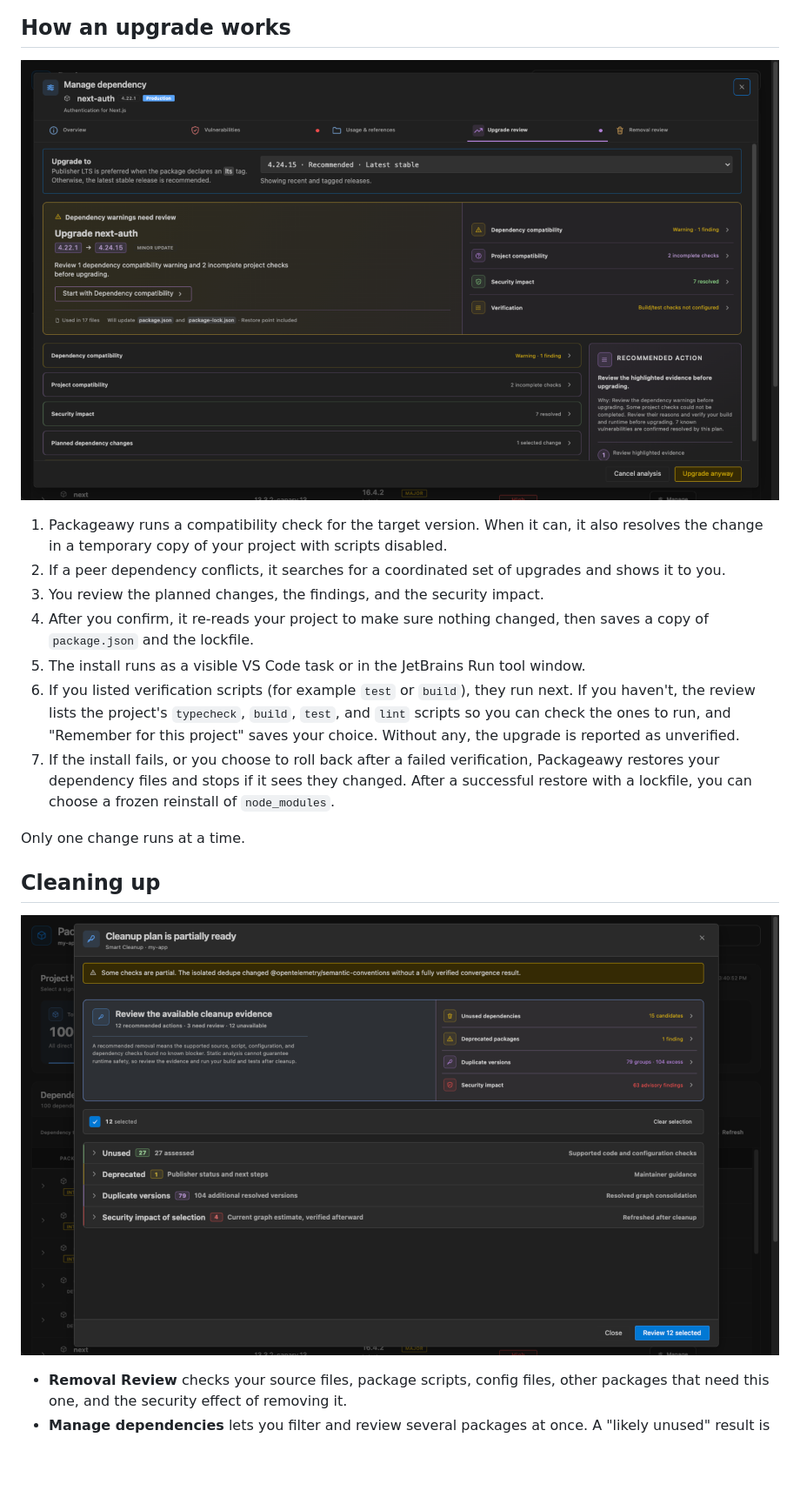
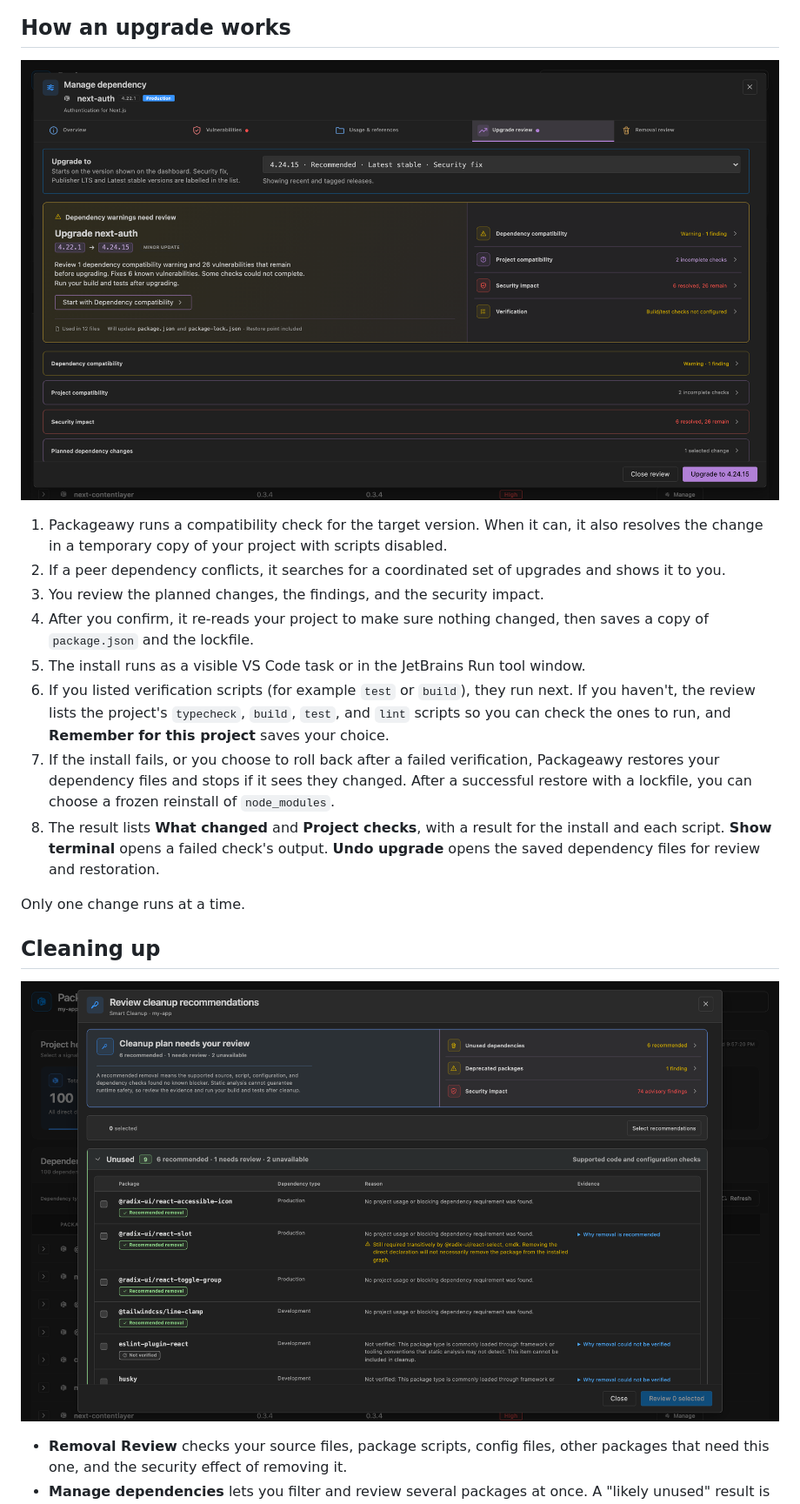
Before and after one commit to Azzam-Aldulaylan/packageawy, a Markdown page: README.md, the part around one of its changes. Shown at 87% size. Rendered like a GitHub page; pictures changed too: media/screenshots/store/cleanup-plan.png, media/screenshots/store/upgrade-review.png; blank space fills up the shorter version.

```diff
--- a/README.md
+++ b/README.md
@@ -89,8 +87,9 @@ These follow the same meaning as `npm outdated`.
 3. You review the planned changes, the findings, and the security impact.
 4. After you confirm, it re-reads your project to make sure nothing changed, then saves a copy of `package.json` and the lockfile.
 5. The install runs as a visible VS Code task or in the JetBrains Run tool window.
-6. If you listed verification scripts (for example `test` or `build`), they run next. If you haven't, the review lists the project's `typecheck`, `build`, `test`, and `lint` scripts so you can check the ones to run, and "Remember for this project" saves your choice. Without any, the upgrade is reported as unverified.
+6. If you listed verification scripts (for example `test` or `build`), they run next. If you haven't, the review lists the project's `typecheck`, `build`, `test`, and `lint` scripts so you can check the ones to run, and **Remember for this project** saves your choice.
 7. If the install fails, or you choose to roll back after a failed verification, Packageawy restores your dependency files and stops if it sees they changed. After a successful restore with a lockfile, you can choose a frozen reinstall of `node_modules`.
+8. The result lists **What changed** and **Project checks**, with a result for the install and each script. **Show terminal** opens a failed check's output. **Undo upgrade** opens the saved dependency files for review and restoration.
 
 Only one change runs at a time.
 
```
Also changed, not shown: other parts of README.md (+16 -18 lines), CHANGELOG.md (+50 -27 lines), media/screenshots/store/dashboard.png, media/screenshots/store/vulnerabilities.png, 3 other files.
